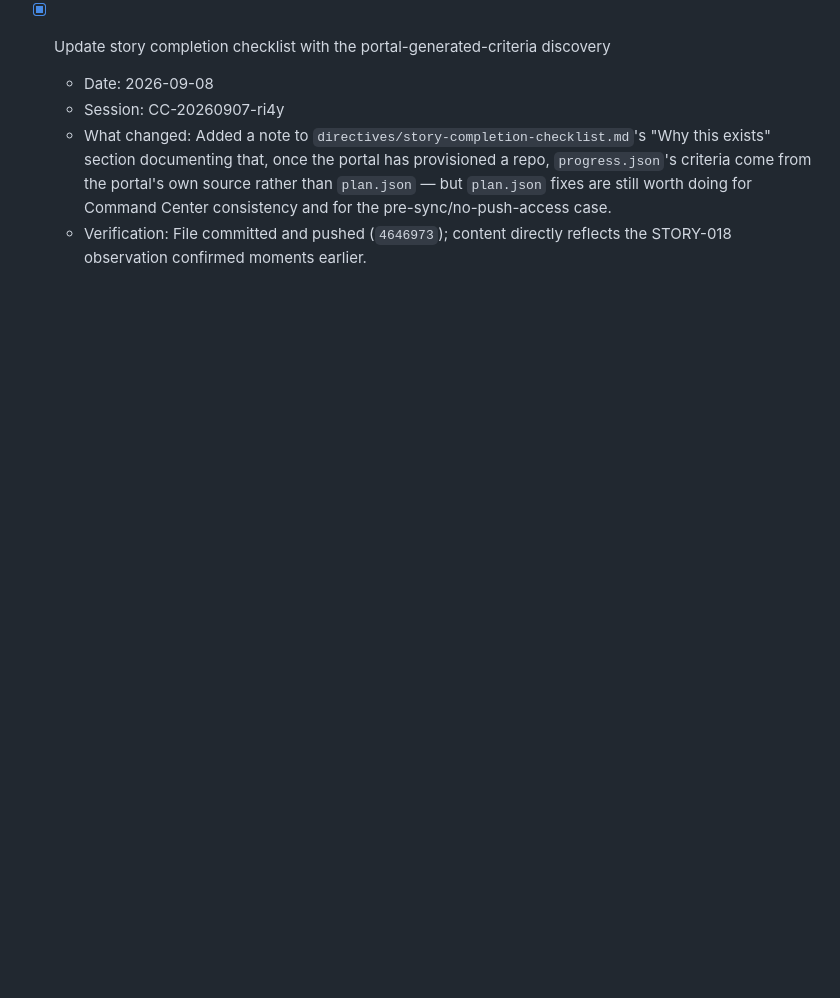
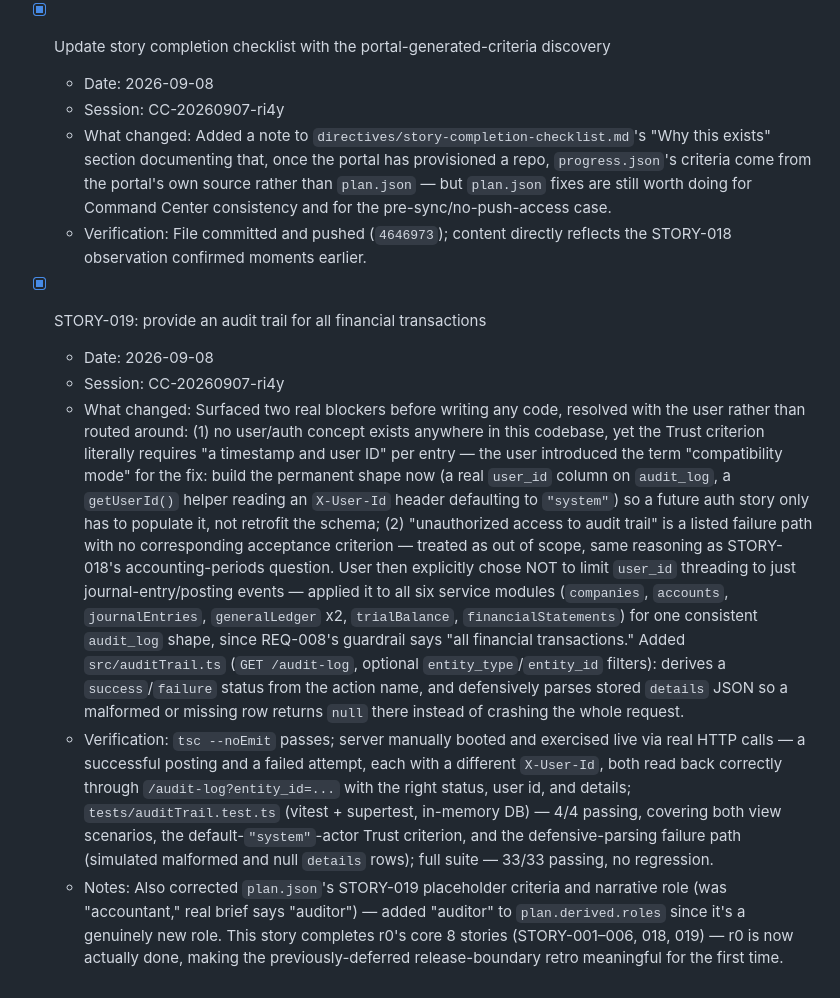
Before and after one commit to baidhani/Ledgerly-Smart-Accounting, a Markdown page: PROGRESS.md, the part around the change. Drawn GitHub-style; blank space fills up the shorter version.

Commit message:
PROGRESS.md: log STORY-019 audit trail build
r0 is now complete (8 of 8 stories).

Story: STORY-019

```diff
--- a/PROGRESS.md
+++ b/PROGRESS.md
@@ -96,3 +96,10 @@
   - Session: CC-20260907-ri4y
   - What changed: Added a note to `directives/story-completion-checklist.md`'s "Why this exists" section documenting that, once the portal has provisioned a repo, `progress.json`'s criteria come from the portal's own source rather than `plan.json` — but `plan.json` fixes are still worth doing for Command Center consistency and for the pre-sync/no-push-access case.
   - Verification: File committed and pushed (`4646973`); content directly reflects the STORY-018 observation confirmed moments earlier.
+
+- [x] STORY-019: provide an audit trail for all financial transactions
+  - Date: 2026-09-08
+  - Session: CC-20260907-ri4y
+  - What changed: Surfaced two real blockers before writing any code, resolved with the user rather than routed around: (1) no user/auth concept exists anywhere in this codebase, yet the Trust criterion literally requires "a timestamp and user ID" per entry — the user introduced the term "compatibility mode" for the fix: build the permanent shape now (a real `user_id` column on `audit_log`, a `getUserId()` helper reading an `X-User-Id` header defaulting to `"system"`) so a future auth story only has to populate it, not retrofit the schema; (2) "unauthorized access to audit trail" is a listed failure path with no corresponding acceptance criterion — treated as out of scope, same reasoning as STORY-018's accounting-periods question. User then explicitly chose NOT to limit `user_id` threading to just journal-entry/posting events — applied it to all six service modules (`companies`, `accounts`, `journalEntries`, `generalLedger` x2, `trialBalance`, `financialStatements`) for one consistent `audit_log` shape, since REQ-008's guardrail says "all financial transactions." Added `src/auditTrail.ts` (`GET /audit-log`, optional `entity_type`/`entity_id` filters): derives a `success`/`failure` status from the action name, and defensively parses stored `details` JSON so a malformed or missing row returns `null` there instead of crashing the whole request.
+  - Verification: `tsc --noEmit` passes; server manually booted and exercised live via real HTTP calls — a successful posting and a failed attempt, each with a different `X-User-Id`, both read back correctly through `/audit-log?entity_id=...` with the right status, user id, and details; `tests/auditTrail.test.ts` (vitest + supertest, in-memory DB) — 4/4 passing, covering both view scenarios, the default-`"system"`-actor Trust criterion, and the defensive-parsing failure path (simulated malformed and null `details` rows); full suite — 33/33 passing, no regression.
+  - Notes: Also corrected `plan.json`'s STORY-019 placeholder criteria and narrative role (was "accountant," real brief says "auditor") — added "auditor" to `plan.derived.roles` since it's a genuinely new role. This story completes r0's core 8 stories (STORY-001–006, 018, 019) — r0 is now actually done, making the previously-deferred release-boundary retro meaningful for the first time.
```
